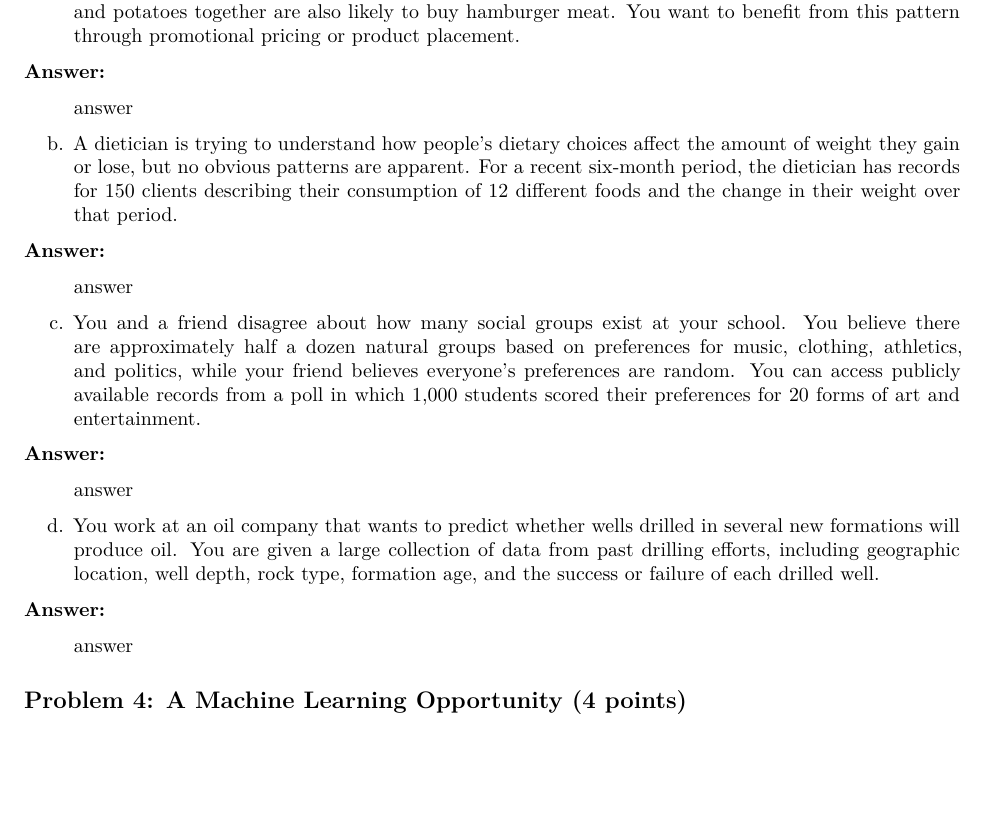
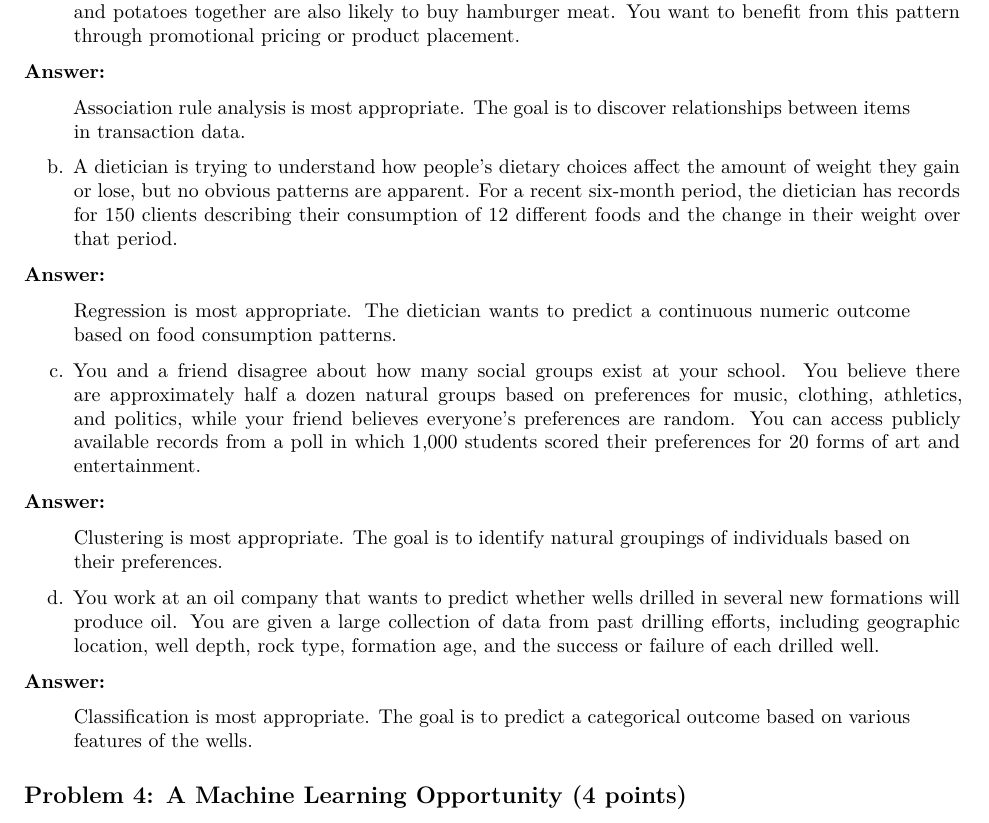
Before and after one commit to GameAnimeCode/css581-machine-learning, a Quarto document (assignments/a1-ml-foundations/writeup.qmd): part of page 2 of 3, cut so that both start at the same text, the shorter picture padded with empty space. Rendered offline with R 4.5, knitr and Pandoc in place of Quarto, then LaTeX, with nearby package versions.

Commit message:
Answer Problem 3

```diff
--- a/assignments/a1-ml-foundations/writeup.qmd
+++ b/assignments/a1-ml-foundations/writeup.qmd
@@ -63,25 +63,25 @@ a. You are the manager of a local Safeway store. Sales data indicate that custom
 
 **Answer:**
 
-> answer
+> Association rule analysis is most appropriate. The goal is to discover relationships between items in transaction data.
 
 b. A dietician is trying to understand how people's dietary choices affect the amount of weight they gain or lose, but no obvious patterns are apparent. For a recent six-month period, the dietician has records for 150 clients describing their consumption of 12 different foods and the change in their weight over that period.
 
 **Answer:**
 
-> answer
+> Regression is most appropriate. The dietician wants to predict a continuous numeric outcome based on food consumption patterns.
 
 c. You and a friend disagree about how many social groups exist at your school. You believe there are approximately half a dozen natural groups based on preferences for music, clothing, athletics, and politics, while your friend believes everyone's preferences are random. You can access publicly available records from a poll in which 1,000 students scored their preferences for 20 forms of art and entertainment.
 
 **Answer:**
 
-> answer
+> Clustering is most appropriate. The goal is to identify natural groupings of individuals based on their preferences.
 
 d. You work at an oil company that wants to predict whether wells drilled in several new formations will produce oil. You are given a large collection of data from past drilling efforts, including geographic location, well depth, rock type, formation age, and the success or failure of each drilled well.
 
 **Answer:**
 
-> answer
+> Classification is most appropriate. The goal is to predict a categorical outcome based on various features of the wells.
 
 ## Problem 4: A Machine Learning Opportunity (4 points)
 
```
